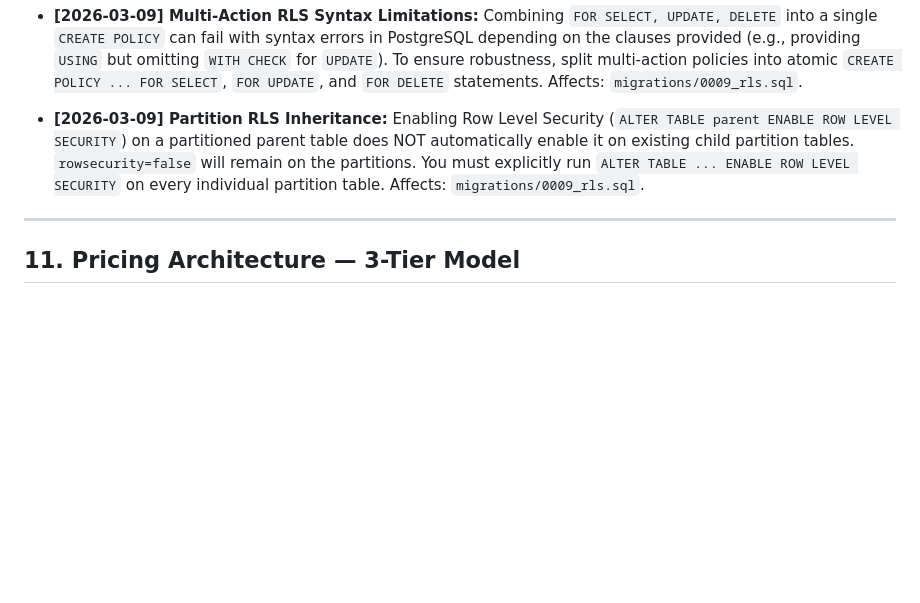
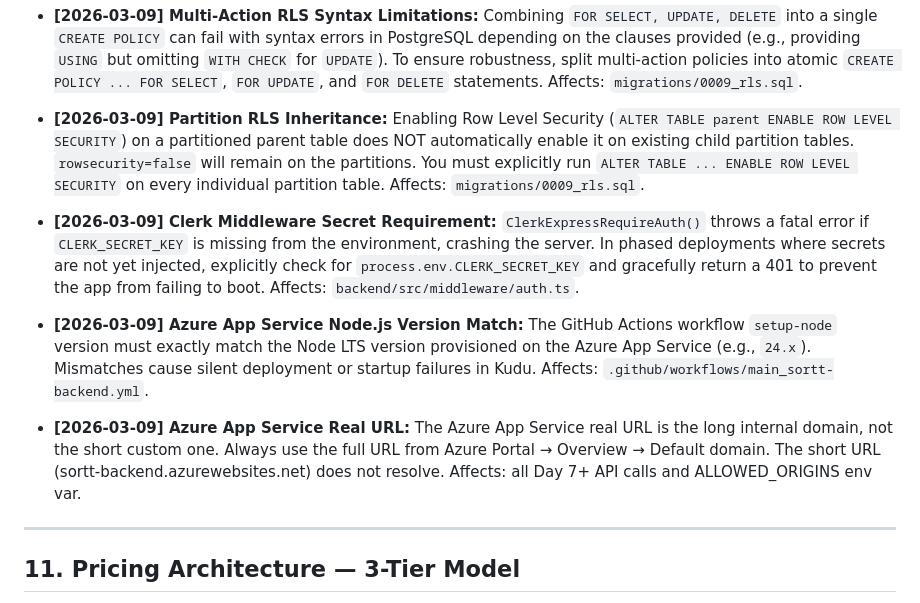
Before and after one commit to premsagariit/sortt-new, a Markdown page: MEMORY.md, the part around the change. Drawn GitHub-style; blank space fills up the shorter version.

```diff
--- a/MEMORY.md
+++ b/MEMORY.md
@@ -719,6 +719,12 @@ Do not delete old entries. Append only.
 
 - **[2026-03-09] Partition RLS Inheritance:** Enabling Row Level Security (`ALTER TABLE parent ENABLE ROW LEVEL SECURITY`) on a partitioned parent table does NOT automatically enable it on existing child partition tables. `rowsecurity=false` will remain on the partitions. You must explicitly run `ALTER TABLE ... ENABLE ROW LEVEL SECURITY` on every individual partition table. Affects: `migrations/0009_rls.sql`.
 
+- **[2026-03-09] Clerk Middleware Secret Requirement:** `ClerkExpressRequireAuth()` throws a fatal error if `CLERK_SECRET_KEY` is missing from the environment, crashing the server. In phased deployments where secrets are not yet injected, explicitly check for `process.env.CLERK_SECRET_KEY` and gracefully return a 401 to prevent the app from failing to boot. Affects: `backend/src/middleware/auth.ts`.
+
+- **[2026-03-09] Azure App Service Node.js Version Match:** The GitHub Actions workflow `setup-node` version must exactly match the Node LTS version provisioned on the Azure App Service (e.g., `24.x`). Mismatches cause silent deployment or startup failures in Kudu. Affects: `.github/workflows/main_sortt-backend.yml`.
+
+- **[2026-03-09] Azure App Service Real URL:** The Azure App Service real URL is the long internal domain, not the short custom one. Always use the full URL from Azure Portal → Overview → Default domain. The short URL (sortt-backend.azurewebsites.net) does not resolve. Affects: all Day 7+ API calls and ALLOWED_ORIGINS env var.
+
 ---
 
 ## 11. Pricing Architecture — 3-Tier Model
```
Also changed, not shown: PLAN.md (+23 -23 lines).
